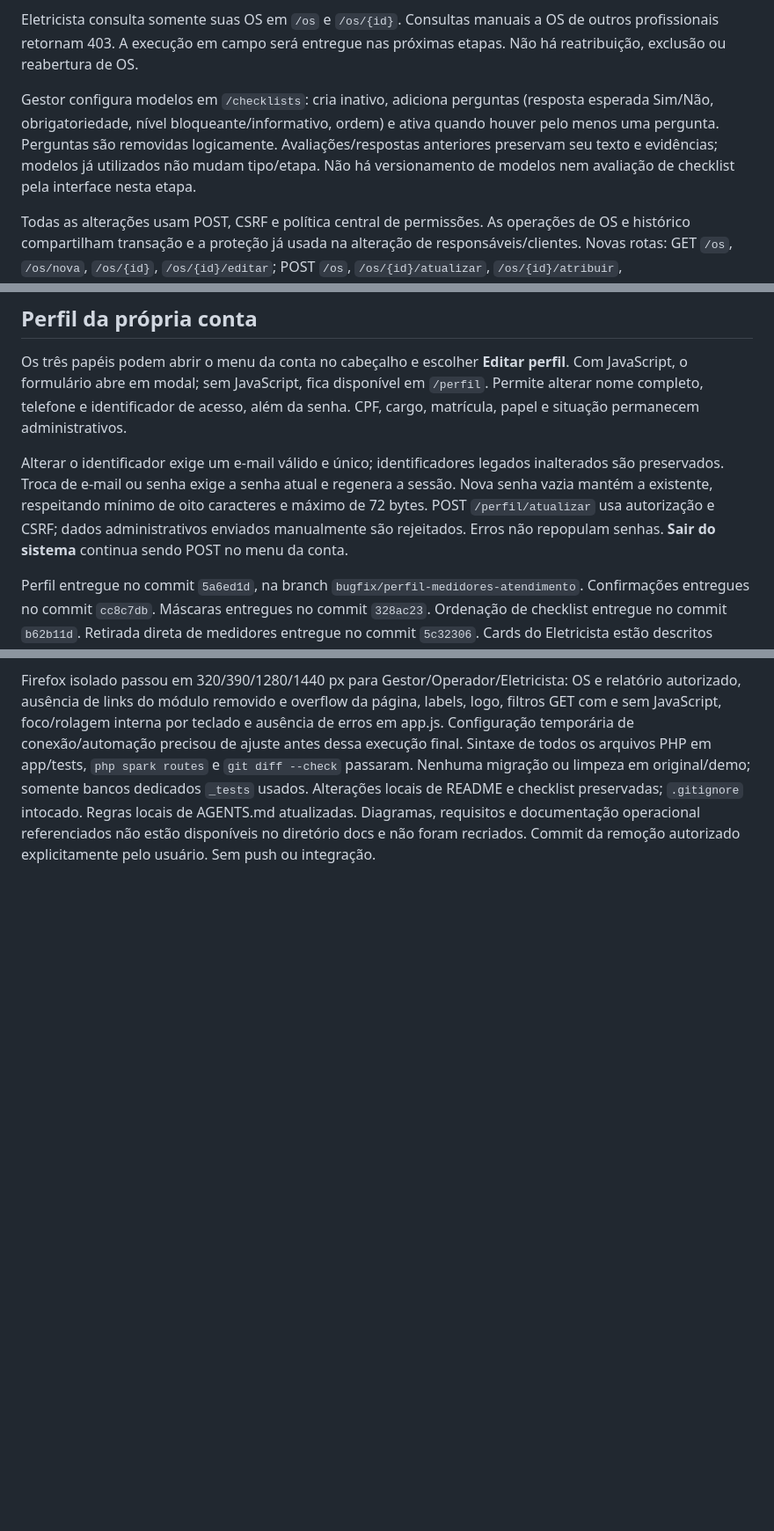
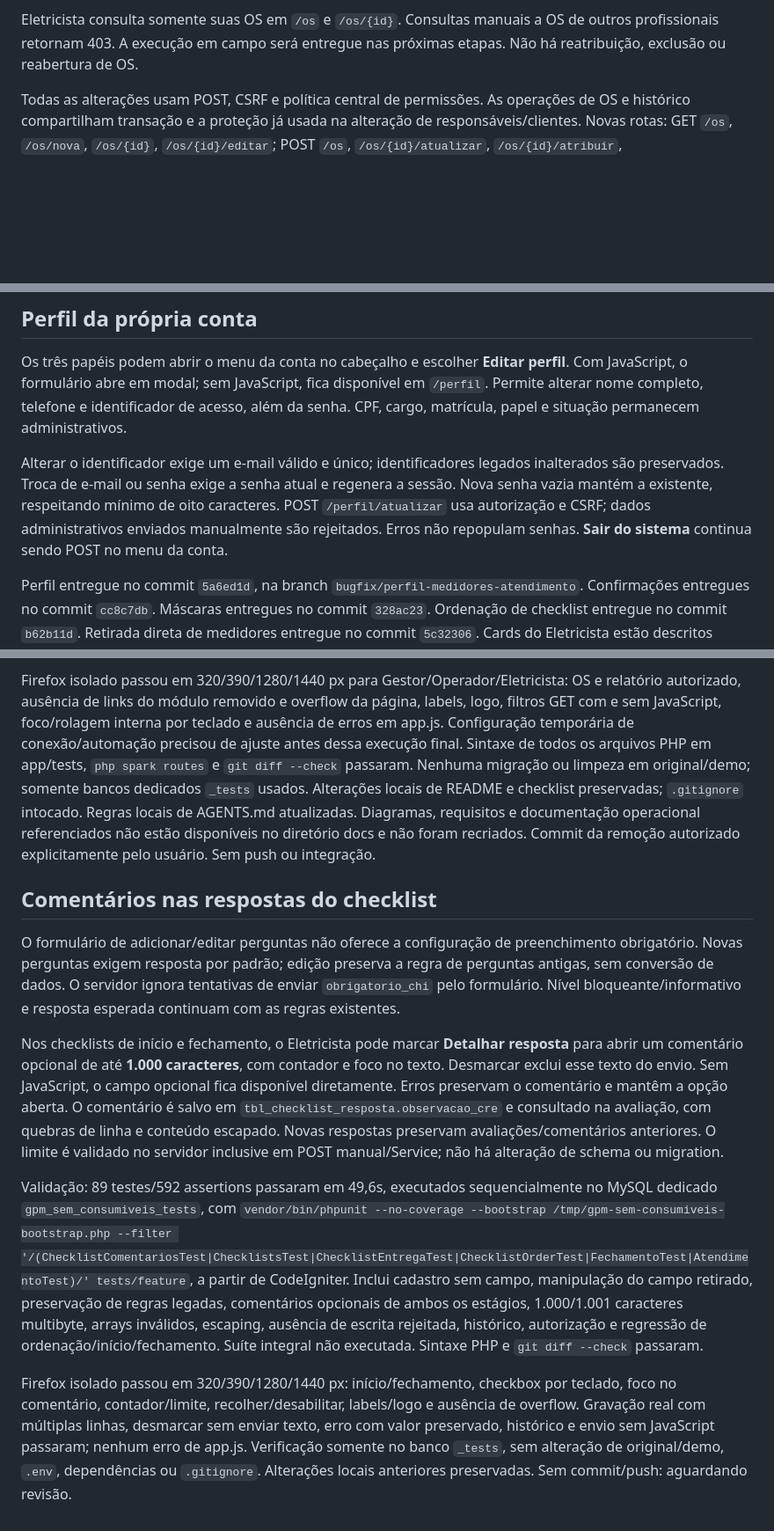
Before and after one commit to mahbjr/Projeto_Final_Estagio, a Markdown page: README.md, 3 parts joined by grey strips. Shown at 88% size. Drawn GitHub-style; blank space fills up the shorter version.

Commit message:
att readme

```diff
--- a/README.md
+++ b/README.md
@@ -133,8 +133,6 @@ Gestor e Operador consultam, cadastram e editam OS em `/os`, atribuem Eletricist
 
 Eletricista consulta somente suas OS em `/os` e `/os/{id}`. Consultas manuais a OS de outros profissionais retornam 403. A execução em campo será entregue nas próximas etapas. Não há reatribuição, exclusão ou reabertura de OS.
 
-Gestor configura modelos em `/checklists`: cria inativo, adiciona perguntas (resposta esperada Sim/Não, obrigatoriedade, nível bloqueante/informativo, ordem) e ativa quando houver pelo menos uma pergunta. Perguntas são removidas logicamente. Avaliações/respostas anteriores preservam seu texto e evidências; modelos já utilizados não mudam tipo/etapa. Não há versionamento de modelos nem avaliação de checklist pela interface nesta etapa.
-
 Todas as alterações usam POST, CSRF e política central de permissões. As operações de OS e histórico compartilham transação e a proteção já usada na alteração de responsáveis/clientes. Novas rotas: GET `/os`, `/os/nova`, `/os/{id}`, `/os/{id}/editar`; POST `/os`, `/os/{id}/atualizar`, `/os/{id}/atribuir`, `/os/{id}/cancelar`. A configuração de modelos/perguntas usa GET/POST explícitos sob `/checklists`.
 
 
@@ -236,7 +234,7 @@ Sem mudanças de schema/migrations/seeds/.env/.gitignore/dependências ou banco
 
 Os três papéis podem abrir o menu da conta no cabeçalho e escolher **Editar perfil**. Com JavaScript, o formulário abre em modal; sem JavaScript, fica disponível em `/perfil`. Permite alterar nome completo, telefone e identificador de acesso, além da senha. CPF, cargo, matrícula, papel e situação permanecem administrativos.
 
-Alterar o identificador exige um e-mail válido e único; identificadores legados inalterados são preservados. Troca de e-mail ou senha exige a senha atual e regenera a sessão. Nova senha vazia mantém a existente, respeitando mínimo de oito caracteres e máximo de 72 bytes. POST `/perfil/atualizar` usa autorização e CSRF; dados administrativos enviados manualmente são rejeitados. Erros não repopulam senhas. **Sair do sistema** continua sendo POST no menu da conta.
+Alterar o identificador exige um e-mail válido e único; identificadores legados inalterados são preservados. Troca de e-mail ou senha exige a senha atual e regenera a sessão. Nova senha vazia mantém a existente, respeitando mínimo de oito caracteres. POST `/perfil/atualizar` usa autorização e CSRF; dados administrativos enviados manualmente são rejeitados. Erros não repopulam senhas. **Sair do sistema** continua sendo POST no menu da conta.
 
 Perfil entregue no commit `5a6ed1d`, na branch `bugfix/perfil-medidores-atendimento`. Confirmações entregues no commit `cc8c7db`. Máscaras entregues no commit `328ac23`. Ordenação de checklist entregue no commit `b62b11d`. Retirada direta de medidores entregue no commit `5c32306`. Cards do Eletricista estão descritos abaixo, validados e aprovados para commit.
 
@@ -320,3 +318,14 @@ O estoque e o atendimento trabalham somente com medidores. O módulo de consumí
 Validação da remoção: 209 testes/1.467 assertions passaram em 2min45,1s, sequencialmente no MySQL novo `gpm_sem_consumiveis_tests`, com `vendor/bin/phpunit --no-coverage --bootstrap /tmp/gpm-sem-consumiveis-bootstrap.php --filter '/(OperacoesCampoTest|AtendimentoTest|FechamentoTest|ChecklistEntregaTest|RelatorioEstoqueTest|ConfirmacoesTest|MedidorCustodiaTest|OperationalSchemaTest|EstoqueSomenteMedidoresTest|OrdensServicoTest|AccessTest|UsuariosTest)/' tests`, a partir de `CodeIgniter/`. Cobertura inclui criação/migração greenfield sem tabelas removidas, rotas antigas 404 sem escrita, política sem permissões antigas, OS e estoque sem dependência de consumíveis, checklist, medidores, fechamento, exclusões protegidas, visitantes/papéis/sessão/CSRF e rollback. A primeira execução de 79 testes encontrou somente uma expectativa antiga que exigia entrega antes do atendimento; corrigida antes da regressão final. Suíte integral não executada.
 
 Firefox isolado passou em 320/390/1280/1440 px para Gestor/Operador/Eletricista: OS e relatório autorizado, ausência de links do módulo removido e overflow da página, labels, logo, filtros GET com e sem JavaScript, foco/rolagem interna por teclado e ausência de erros em app.js. Configuração temporária de conexão/automação precisou de ajuste antes dessa execução final. Sintaxe de todos os arquivos PHP em app/tests, `php spark routes` e `git diff --check` passaram. Nenhuma migração ou limpeza em original/demo; somente bancos dedicados `_tests` usados. Alterações locais de README e checklist preservadas; `.gitignore` intocado. Regras locais de AGENTS.md atualizadas. Diagramas, requisitos e documentação operacional referenciados não estão disponíveis no diretório docs e não foram recriados. Commit da remoção autorizado explicitamente pelo usuário. Sem push ou integração.
+
+
+## Comentários nas respostas do checklist
+
+O formulário de adicionar/editar perguntas não oferece a configuração de preenchimento obrigatório. Novas perguntas exigem resposta por padrão; edição preserva a regra de perguntas antigas, sem conversão de dados. O servidor ignora tentativas de enviar `obrigatorio_chi` pelo formulário. Nível bloqueante/informativo e resposta esperada continuam com as regras existentes.
+
+Nos checklists de início e fechamento, o Eletricista pode marcar **Detalhar resposta** para abrir um comentário opcional de até **1.000 caracteres**, com contador e foco no texto. Desmarcar exclui esse texto do envio. Sem JavaScript, o campo opcional fica disponível diretamente. Erros preservam o comentário e mantêm a opção aberta. O comentário é salvo em `tbl_checklist_resposta.observacao_cre` e consultado na avaliação, com quebras de linha e conteúdo escapado. Novas respostas preservam avaliações/comentários anteriores. O limite é validado no servidor inclusive em POST manual/Service; não há alteração de schema ou migration.
+
+Validação: 89 testes/592 assertions passaram em 49,6s, executados sequencialmente no MySQL dedicado `gpm_sem_consumiveis_tests`, com `vendor/bin/phpunit --no-coverage --bootstrap /tmp/gpm-sem-consumiveis-bootstrap.php --filter '/(ChecklistComentariosTest|ChecklistsTest|ChecklistEntregaTest|ChecklistOrderTest|FechamentoTest|AtendimentoTest)/' tests/feature`, a partir de CodeIgniter. Inclui cadastro sem campo, manipulação do campo retirado, preservação de regras legadas, comentários opcionais de ambos os estágios, 1.000/1.001 caracteres multibyte, arrays inválidos, escaping, ausência de escrita rejeitada, histórico, autorização e regressão de ordenação/início/fechamento. Suíte integral não executada. Sintaxe PHP e `git diff --check` passaram.
+
+Firefox isolado passou em 320/390/1280/1440 px: início/fechamento, checkbox por teclado, foco no comentário, contador/limite, recolher/desabilitar, labels/logo e ausência de overflow. Gravação real com múltiplas linhas, desmarcar sem enviar texto, erro com valor preservado, histórico e envio sem JavaScript passaram; nenhum erro de app.js. Verificação somente no banco `_tests`, sem alteração de original/demo, `.env`, dependências ou `.gitignore`. Alterações locais anteriores preservadas. Sem commit/push: aguardando revisão.
```
